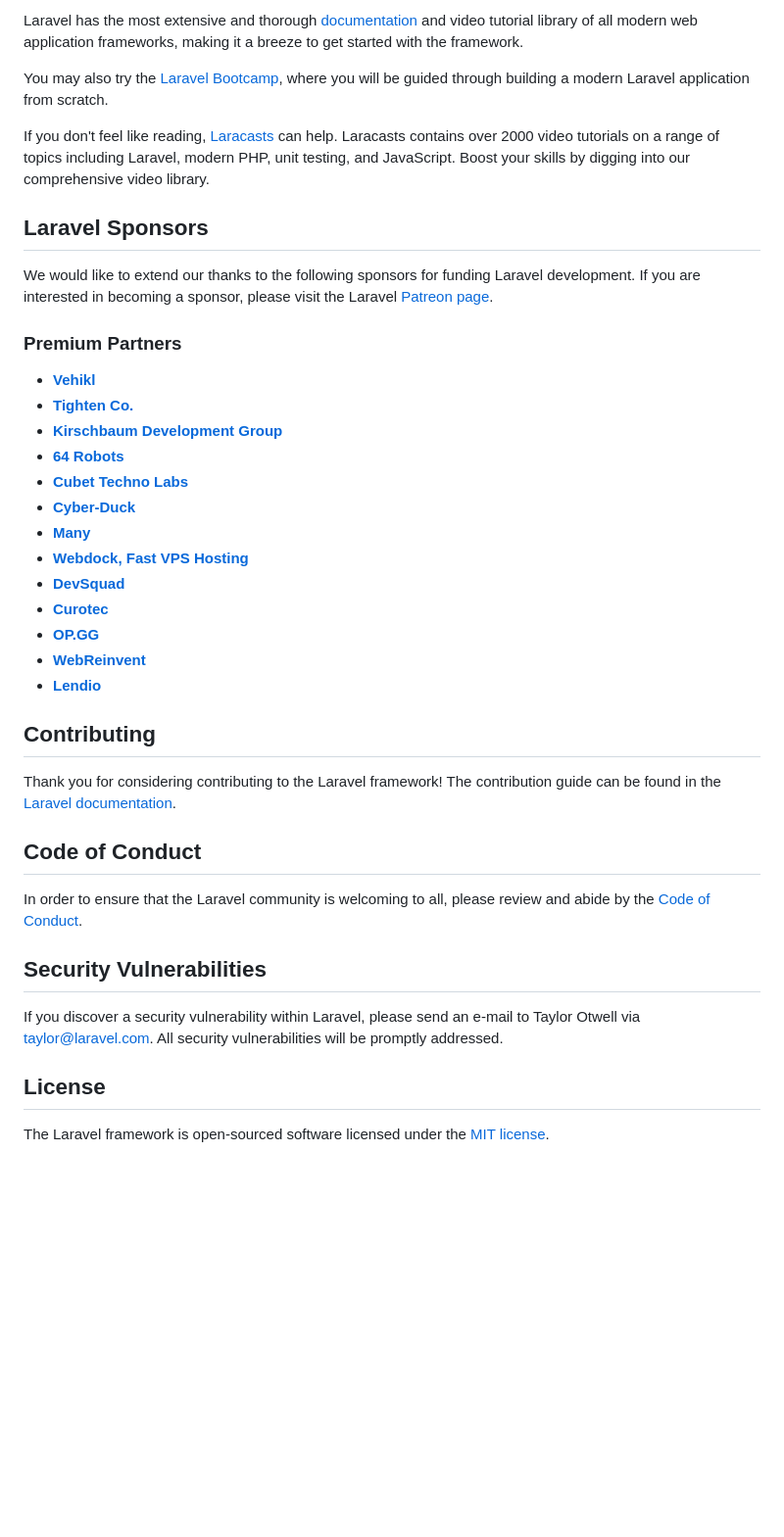
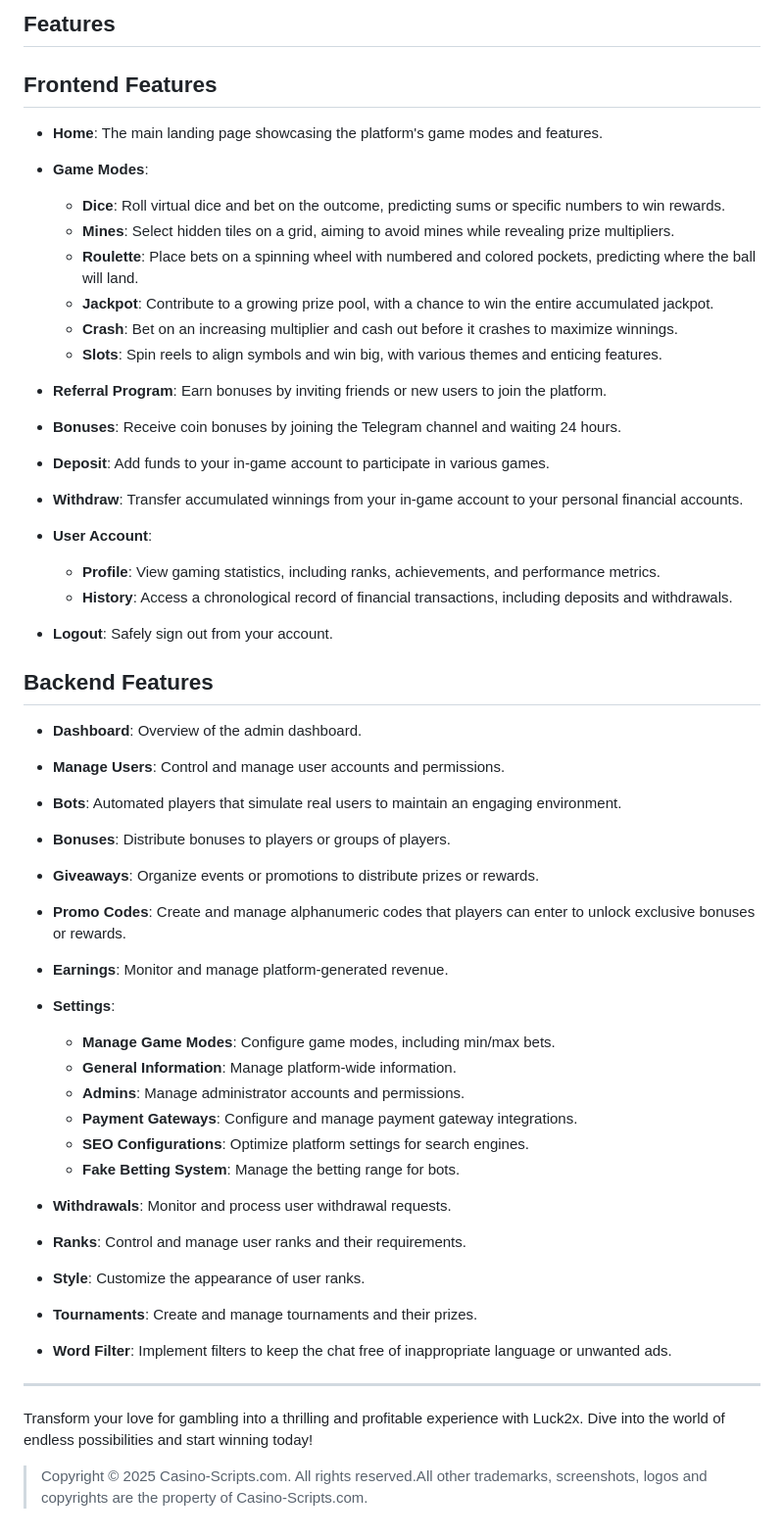
Before and after one commit to Casino-Scripts-com/BrixCasino-Script, a Markdown page: README.md, the part around one of its changes. Shown at 98% size. GitHub-like rendering; blank space fills up the shorter version.

```diff
--- a/README.md
+++ b/README.md
@@ -25,42 +20,69 @@ Laravel is accessible, powerful, and provides tools required for large, robust a
 
-Laravel has the most extensive and thorough [documentation](https://laravel.com/docs) and video tutorial library of all modern web application frameworks, making it a breeze to get started with the framework.
+## Features
 
-You may also try the [Laravel Bootcamp](https://bootcamp.laravel.com), where you will be guided through building a modern Laravel application from scratch.
+## Frontend Features
 
-If you don't feel like reading, [Laracasts](https://laracasts.com) can help. Laracasts contains over 2000 video tutorials on a range of topics including Laravel, modern PHP, unit testing, and JavaScript. Boost your skills by digging into our comprehensive video library.
+- **Home**: The main landing page showcasing the platform's game modes and features.
 
-## Laravel Sponsors
+- **Game Modes**:
+  - **Dice**: Roll virtual dice and bet on the outcome, predicting sums or specific numbers to win rewards.
+  - **Mines**: Select hidden tiles on a grid, aiming to avoid mines while revealing prize multipliers.
+  - **Roulette**: Place bets on a spinning wheel with numbered and colored pockets, predicting where the ball will land.
+  - **Jackpot**: Contribute to a growing prize pool, with a chance to win the entire accumulated jackpot.
+  - **Crash**: Bet on an increasing multiplier and cash out before it crashes to maximize winnings.
+  - **Slots**: Spin reels to align symbols and win big, with various themes and enticing features.
 
-We would like to extend our thanks to the following sponsors for funding Laravel development. If you are interested in becoming a sponsor, please visit the Laravel [Patreon page](https://patreon.com/taylorotwell).
+- **Referral Program**: Earn bonuses by inviting friends or new users to join the platform.
 
-### Premium Partners
+- **Bonuses**: Receive coin bonuses by joining the Telegram channel and waiting 24 hours.
 
-- **[Vehikl](https://vehikl.com/)**
-- **[Tighten Co.](https://tighten.co)**
-- **[Kirschbaum Development Group](https://kirschbaumdevelopment.com)**
-- **[64 Robots](https://64robots.com)**
-- **[Cubet Techno Labs](https://cubettech.com)**
-- **[Cyber-Duck](https://cyber-duck.co.uk)**
-- **[Many](https://www.many.co.uk)**
-- **[Webdock, Fast VPS Hosting](https://www.webdock.io/en)**
-- **[DevSquad](https://devsquad.com)**
-- **[Curotec](https://www.curotec.com/services/technologies/laravel/)**
-- **[OP.GG](https://op.gg)**
-- **[WebReinvent](https://webreinvent.com/?utm_source=laravel&utm_medium=github&utm_campaign=patreon-sponsors)**
-- **[Lendio](https://lendio.com)**
+- **Deposit**: Add funds to your in-game account to participate in various games.
 
-## Contributing
+- **Withdraw**: Transfer accumulated winnings from your in-game account to your personal financial accounts.
 
-Thank you for considering contributing to the Laravel framework! The contribution guide can be found in the [Laravel documentation](https://laravel.com/docs/contributions).
+- **User Account**:
+  - **Profile**: View gaming statistics, including ranks, achievements, and performance metrics.
+  - **History**: Access a chronological record of financial transactions, including deposits and withdrawals.
 
-## Code of Conduct
+- **Logout**: Safely sign out from your account.
 
-In order to ensure that the Laravel community is welcoming to all, please review and abide by the [Code of Conduct](https://laravel.com/docs/contributions#code-of-conduct).
+## Backend Features
 
-## Security Vulnerabilities
+- **Dashboard**: Overview of the admin dashboard.
 
-If you discover a security vulnerability within Laravel, please send an e-mail to Taylor Otwell via [taylor@laravel.com](mailto:taylor@laravel.com). All security vulnerabilities will be promptly addressed.
+- **Manage Users**: Control and manage user accounts and permissions.
 
-## License
+- **Bots**: Automated players that simulate real users to maintain an engaging environment.
 
-The Laravel framework is open-sourced software licensed under the [MIT license](https://opensource.org/licenses/MIT).
+- **Bonuses**: Distribute bonuses to players or groups of players.
+
+- **Giveaways**: Organize events or promotions to distribute prizes or rewards.
+
+- **Promo Codes**: Create and manage alphanumeric codes that players can enter to unlock exclusive bonuses or rewards.
+
+- **Earnings**: Monitor and manage platform-generated revenue.
+
+- **Settings**:
+  - **Manage Game Modes**: Configure game modes, including min/max bets.
+  - **General Information**: Manage platform-wide information.
+  - **Admins**: Manage administrator accounts and permissions.
+  - **Payment Gateways**: Configure and manage payment gateway integrations.
+  - **SEO Configurations**: Optimize platform settings for search engines.
+  - **Fake Betting System**: Manage the betting range for bots.
+
+- **Withdrawals**: Monitor and process user withdrawal requests.
+
+- **Ranks**: Control and manage user ranks and their requirements.
+
+- **Style**: Customize the appearance of user ranks.
+
+- **Tournaments**: Create and manage tournaments and their prizes.
+
+- **Word Filter**: Implement filters to keep the chat free of inappropriate language or unwanted ads.
+
+
+---
+
+Transform your love for gambling into a thrilling and profitable experience with Luck2x. Dive into the world of endless possibilities and start winning today!
+
+> Copyright © 2025 Casino-Scripts.com. All rights reserved.All other trademarks, screenshots, logos and copyrights are the property of Casino-Scripts.com.
```
Also changed, not shown: other parts of README.md (+13 -18 lines).
